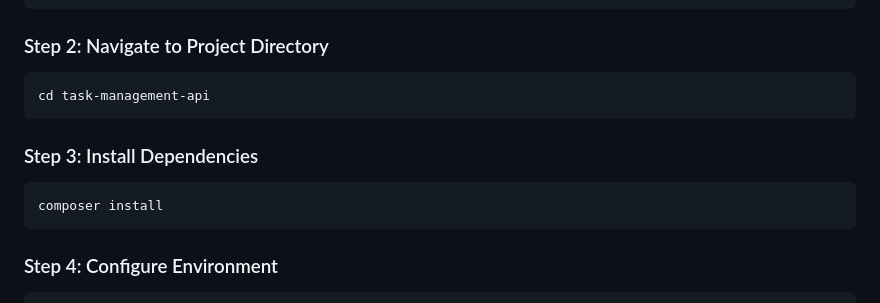
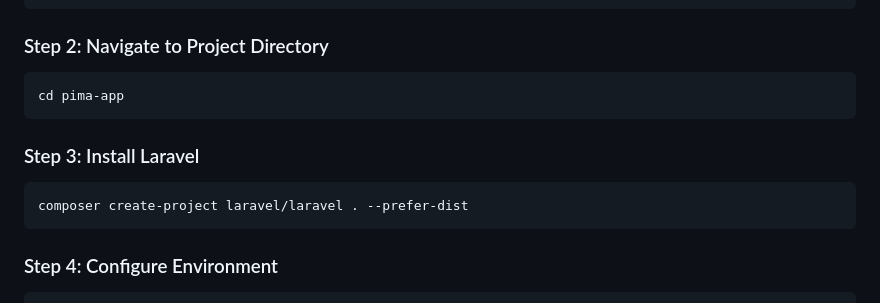
Before and after one commit to zeh-raan/pima-app, a Markdown page: README.md, the part around the change. GitHub-like rendering.

Commit message:
Revise installation steps for pima-app
Updated project setup instructions in README.

````diff
--- a/README.md
+++ b/README.md
@@ -84,11 +84,11 @@ git clone https://github.com/zeh-raan/pima-app.git
 ```
 ### Step 2: Navigate to Project Directory
 ```bash
-cd task-management-api
+cd pima-app
 ```
-### Step 3: Install Dependencies
+### Step 3: Install Laravel
 ```bash
-composer install
+composer create-project laravel/laravel . --prefer-dist
 ```
 ### Step 4: Configure Environment
 ```bash
````
